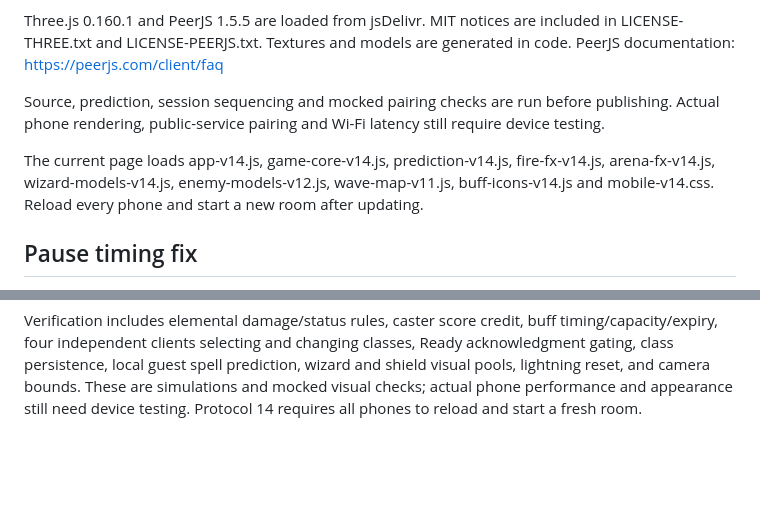
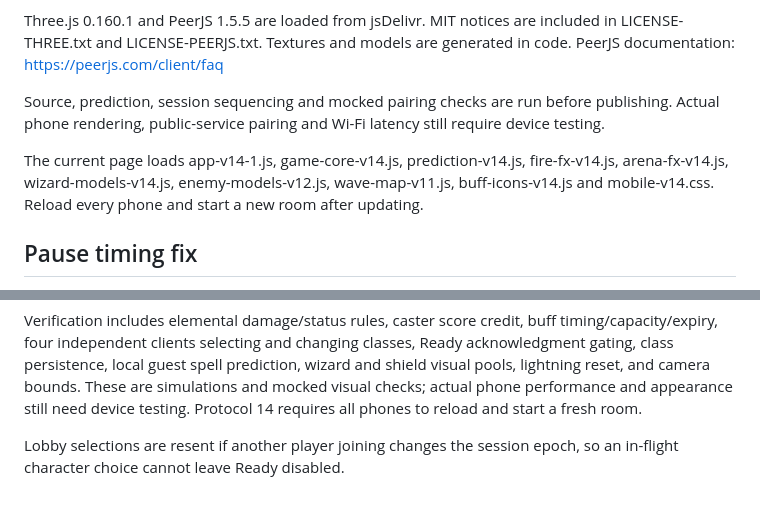
Before and after one commit to refreshingday/multiplayerTest, a Markdown page: README.md, 2 parts joined by grey strips. GitHub-like rendering; blank space fills up the shorter version.

Commit message:
Document character selection recovery

```diff
--- a/README.md
+++ b/README.md
@@ -29,7 +29,7 @@ PeerJS documentation: https://peerjs.com/client/faq
 
 Source, prediction, session sequencing and mocked pairing checks are run before publishing. Actual phone rendering, public-service pairing and Wi-Fi latency still require device testing.
 
-The current page loads app-v14.js, game-core-v14.js, prediction-v14.js, fire-fx-v14.js, arena-fx-v14.js, wizard-models-v14.js, enemy-models-v12.js, wave-map-v11.js, buff-icons-v14.js and mobile-v14.css. Reload every phone and start a new room after updating.
+The current page loads app-v14-1.js, game-core-v14.js, prediction-v14.js, fire-fx-v14.js, arena-fx-v14.js, wizard-models-v14.js, enemy-models-v12.js, wave-map-v11.js, buff-icons-v14.js and mobile-v14.css. Reload every phone and start a new room after updating.
 
 ## Pause timing fix
 A regression reproduced an unwanted Ready popup after about 30 seconds when the host had repeated brief rendering hitches: discarded simulation time accumulated unacknowledged guest inputs. The host now retains elapsed time and catches up in bounded batches. Brief visible frame hitches and focus changes do not force a pause; focus loss clears held controls. Hidden tabs, manual pauses, sustained update loss, or a visible freeze longer than two seconds still stop play safely. Stale remote firing stops within a quarter second. The input history tolerates up to two seconds and remains below the transport packet size limit. Regression checks compare the old failure with the fixed clock using the original buffer size, plus multi-minute simulations and pause/resume safeguards.
@@ -120,3 +120,5 @@ Temporary pickups now first appear after 1.5 seconds and then every 3 seconds of
 The gameplay camera displays 30% more world width and height in both portrait and landscape. Controls remain movement-only with automatic enemy targeting.
 
 Verification includes elemental damage/status rules, caster score credit, buff timing/capacity/expiry, four independent clients selecting and changing classes, Ready acknowledgment gating, class persistence, local guest spell prediction, wizard and shield visual pools, lightning reset, and camera bounds. These are simulations and mocked visual checks; actual phone performance and appearance still need device testing. Protocol 14 requires all phones to reload and start a fresh room.
+
+Lobby selections are resent if another player joining changes the session epoch, so an in-flight character choice cannot leave Ready disabled.
```
